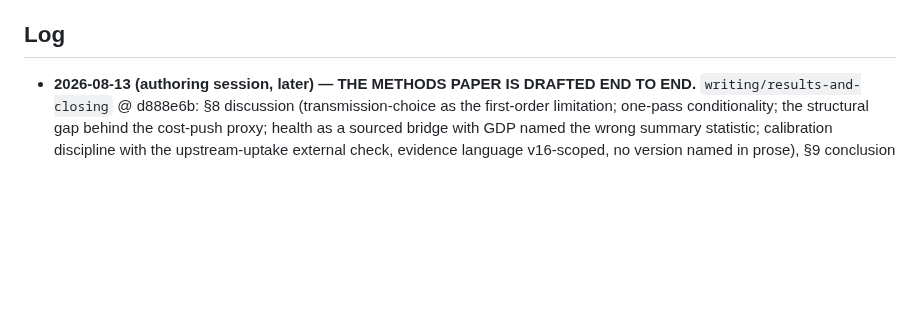
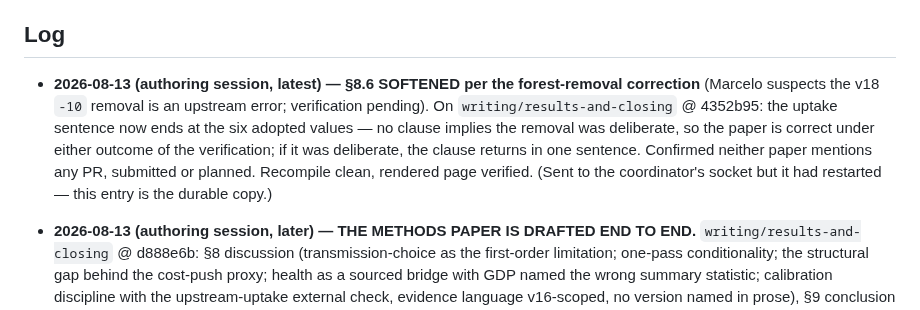
Before and after one commit to marcelolafleur/ogclews-link, a Markdown page: docs/COORDINATION.md, the part around the change. Rendered like a GitHub page; blank space fills up the shorter version.

Commit message:
COORDINATION: authoring session — section 8.6 removal clause dropped pending Marcelo's forest-parameter verification; no PR references in either paper

```diff
--- a/docs/COORDINATION.md
+++ b/docs/COORDINATION.md
@@ -126,6 +126,14 @@ scripted download — fetch it in a browser).
 
 ## Log
 
+- **2026-08-13 (authoring session, latest) — §8.6 SOFTENED per the forest-removal
+  correction** (Marcelo suspects the v18 `-10` removal is an upstream error;
+  verification pending). On `writing/results-and-closing` @ 4352b95: the uptake
+  sentence now ends at the six adopted values — no clause implies the removal was
+  deliberate, so the paper is correct under either outcome of the verification; if it
+  was deliberate, the clause returns in one sentence. Confirmed neither paper mentions
+  any PR, submitted or planned. Recompile clean, rendered page verified. (Sent to the
+  coordinator's socket but it had restarted — this entry is the durable copy.)
 - **2026-08-13 (authoring session, later) — THE METHODS PAPER IS DRAFTED END TO END.**
   `writing/results-and-closing` @ d888e6b: §8 discussion (transmission-choice as the
   first-order limitation; one-pass conditionality; the structural gap behind the
```
